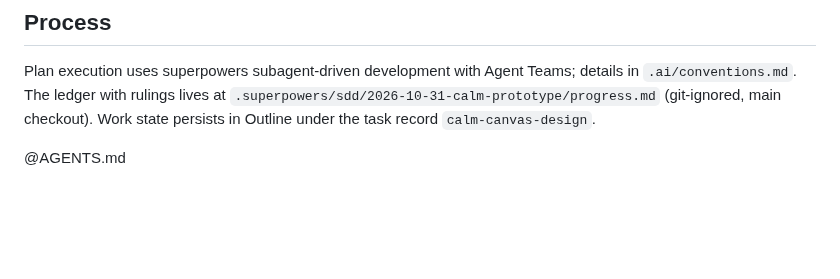
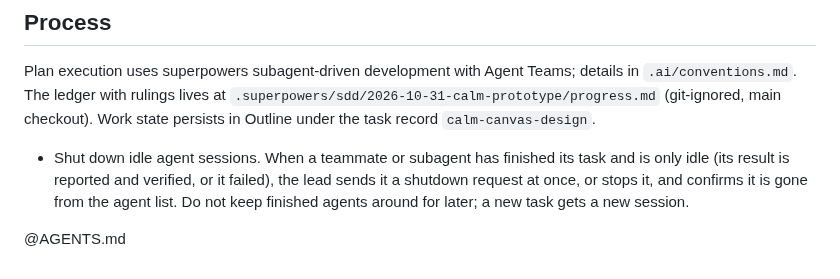
Before and after one commit to kolezka/CALM, a Markdown page: CLAUDE.md, the part around the change. Drawn GitHub-style; blank space fills up the shorter version.

Commit message:
docs: add idle agent shutdown rule

```diff
--- a/CLAUDE.md
+++ b/CLAUDE.md
@@ -97,6 +97,8 @@ Plan execution uses superpowers subagent-driven development with Agent Teams; de
 `.superpowers/sdd/2026-10-31-calm-prototype/progress.md` (git-ignored, main checkout).
 Work state persists in Outline under the task record `calm-canvas-design`.
 
+- Shut down idle agent sessions. When a teammate or subagent has finished its task and is only idle (its result is reported and verified, or it failed), the lead sends it a shutdown request at once, or stops it, and confirms it is gone from the agent list. Do not keep finished agents around for later; a new task gets a new session.
+
 <!-- repo-intel:begin -->
 @AGENTS.md
 <!-- repo-intel:end -->
```
Also changed, not shown: .ai/conventions.md (+1 -0 lines).
